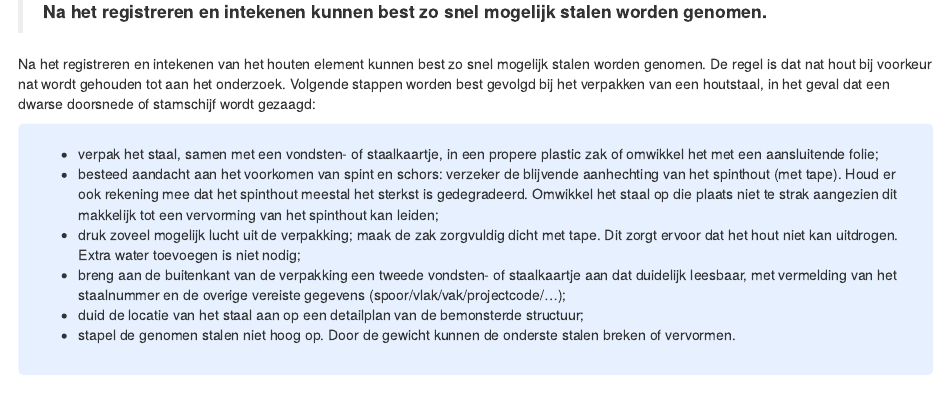
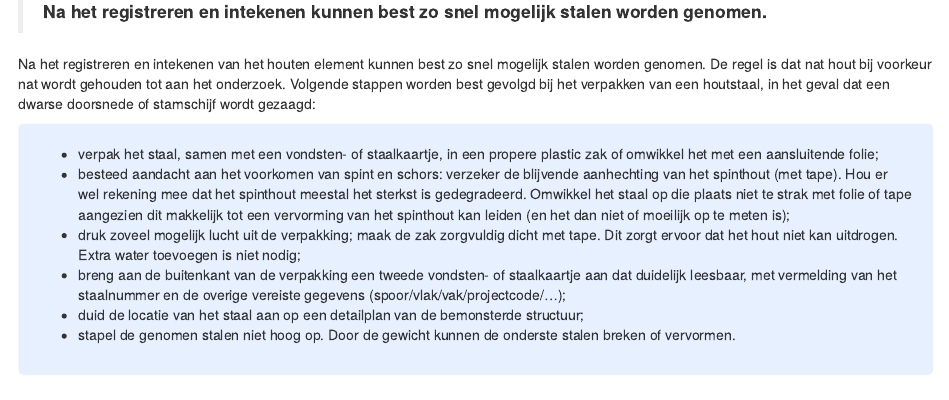
Before and after one commit to ErfgoedPublicaties/HAOE-16-Dendrochronologie, an R Markdown document (06_dendro_bewaren.Rmd): the page in a window 1100 px wide, from 190 px down. Rendered offline with R 4.5, knitr and Pandoc, with nearby package versions; drawn as R Markdown's standard HTML page in place of the format the file asks for.

Commit message:
aanvulling bij "verpakken"

```diff
--- a/06_dendro_bewaren.Rmd
+++ b/06_dendro_bewaren.Rmd
@@ -15,7 +15,7 @@ div.blue { background-color:#e6f0ff; border-radius: 5px; padding: 20px;}
 
 
   - verpak het staal, samen met een vondsten- of staalkaartje, in een propere plastic zak of omwikkel het met een aansluitende folie;
-  - besteed aandacht aan het voorkomen van spint en schors: verzeker de blijvende aanhechting van het spinthout (met tape). Houd er ook rekening mee dat het spinthout meestal het sterkst is gedegradeerd. Omwikkel het staal op die plaats niet te strak aangezien dit makkelijk tot een vervorming van het spinthout kan leiden;
+  - besteed aandacht aan het voorkomen van spint en schors: verzeker de blijvende aanhechting van het spinthout (met tape). Hou er wel rekening mee dat het spinthout meestal het sterkst is gedegradeerd. Omwikkel het staal op die plaats niet te strak met folie of tape aangezien dit makkelijk tot een vervorming van het spinthout kan leiden (en het dan niet of moeilijk op te meten is);
   - druk zoveel mogelijk lucht uit de verpakking;
 maak de zak zorgvuldig dicht met tape. Dit zorgt ervoor dat het hout niet kan uitdrogen. Extra water toevoegen is niet nodig;
   - breng aan de buitenkant van de verpakking een tweede vondsten- of staalkaartje aan dat duidelijk leesbaar, met vermelding van het staalnummer en de overige vereiste gegevens (spoor/vlak/vak/projectcode/…);
```
Also changed, not shown: docs/search_index.json, 1 other file.
